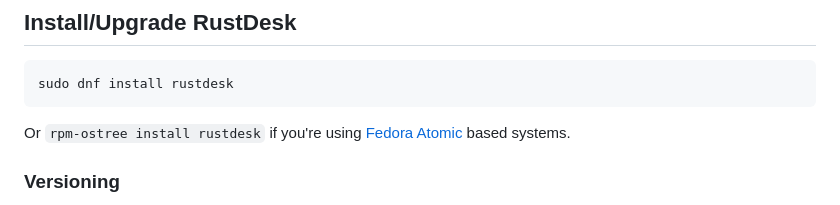
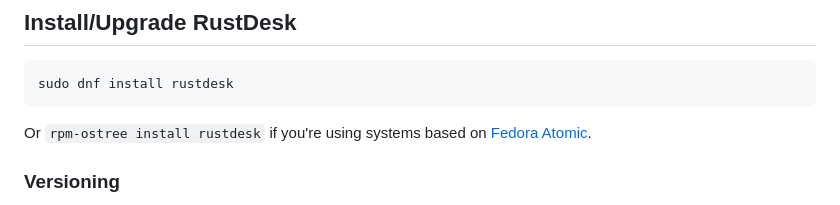
Before and after one commit to xlionjuan/rustdesk-rpm-repo, a Markdown page: README.md, the part around the change. Drawn GitHub-style.

Commit message:
docs: improve sentence structure

````diff
--- a/README.md
+++ b/README.md
@@ -77,7 +77,7 @@ Pending rotated key:
 ```bash
 sudo dnf install rustdesk
 ```
-Or `rpm-ostree install rustdesk` if you're using [Fedora Atomic](https://fedoraproject.org/atomic-desktops/) based systems.
+Or `rpm-ostree install rustdesk` if you're using systems based on [Fedora Atomic](https://fedoraproject.org/atomic-desktops/).
 
 ### Versioning
 
````
